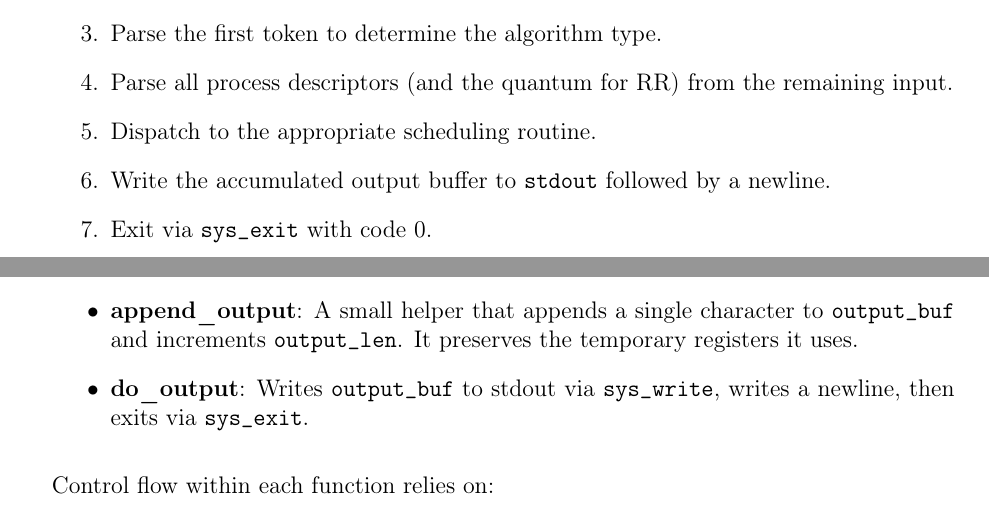
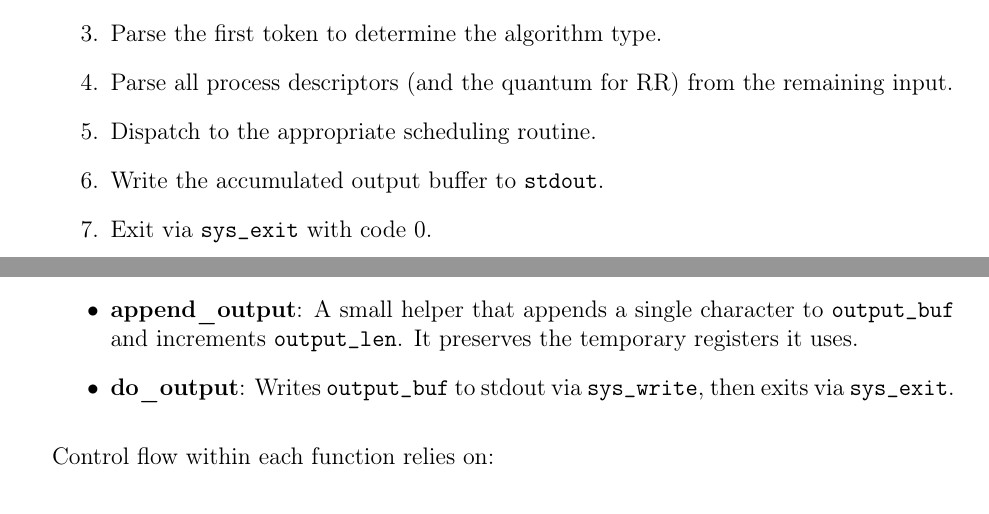
Before and after one commit to yigitsarpavci/SchedSim-CPU-Scheduler, a LaTeX document (report.tex): two parts of pages 1 and 7 of 11, joined at a grey line, cut so that both start at the same text. Compiled offline with pdfLaTeX.

Commit message:
Compliance: Force sync report files to match assignment submission exactly

```diff
--- a/report.tex
+++ b/report.tex
@@ -68,7 +68,7 @@ The overall execution flow is:
     \item Parse the first token to determine the algorithm type.
     \item Parse all process descriptors (and the quantum for RR) from the remaining input.
     \item Dispatch to the appropriate scheduling routine.
-    \item Write the accumulated output buffer to \texttt{stdout} followed by a newline.
+    \item Write the accumulated output buffer to \texttt{stdout}.
     \item Exit via \texttt{sys\_exit} with code 0.
 \end{enumerate}
 
@@ -224,7 +224,7 @@ The program is structured as follows:
     \item \textbf{parse\_processes}: A loop that iterates over space-separated tokens, parsing each as a process descriptor. Contains nested loops for digit accumulation and branching for different field counts depending on the algorithm.
     \item \textbf{run\_*}: Each algorithm's scheduling loop. For non-preemptive algorithms (FCFS, SJF), this includes a sorting phase followed by a sequential execution phase. For preemptive algorithms (SRTF, PF), the main loop iterates per clock cycle. For RR, the main loop iterates per quantum slot.
     \item \textbf{append\_output}: A small helper that appends a single character to \texttt{output\_buf} and increments \texttt{output\_len}. It preserves the temporary registers it uses.
-    \item \textbf{do\_output}: Writes \texttt{output\_buf} to stdout via \texttt{sys\_write}, writes a newline, then exits via \texttt{sys\_exit}.
+    \item \textbf{do\_output}: Writes \texttt{output\_buf} to stdout via \texttt{sys\_write}, then exits via \texttt{sys\_exit}.
 \end{itemize}
 
 Control flow within each function relies on:
```
Also changed, not shown: report.pdf.
